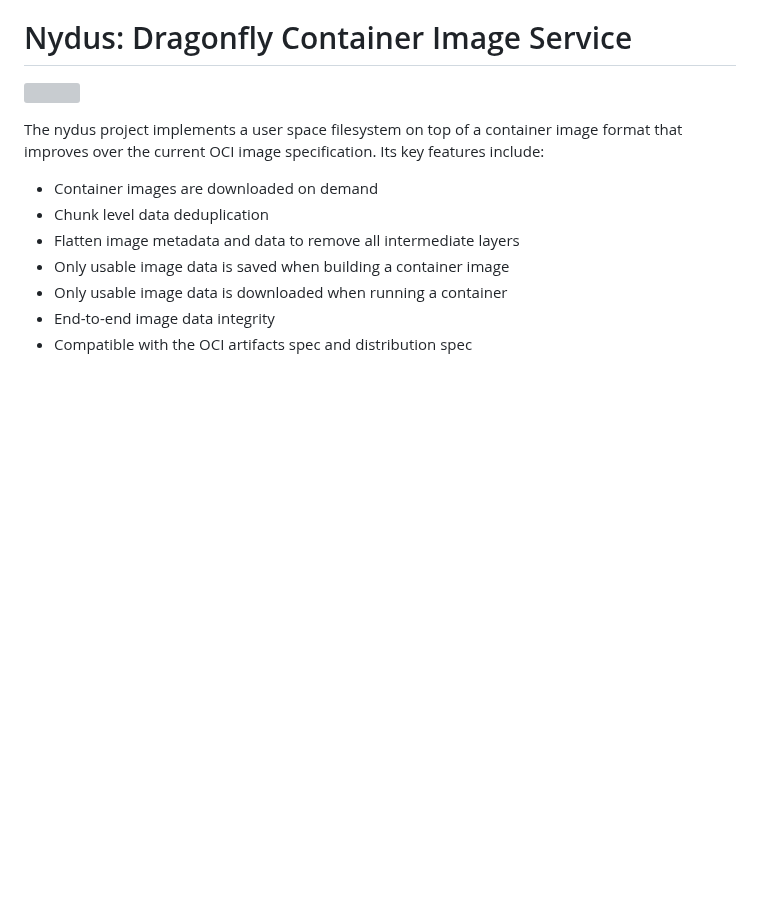
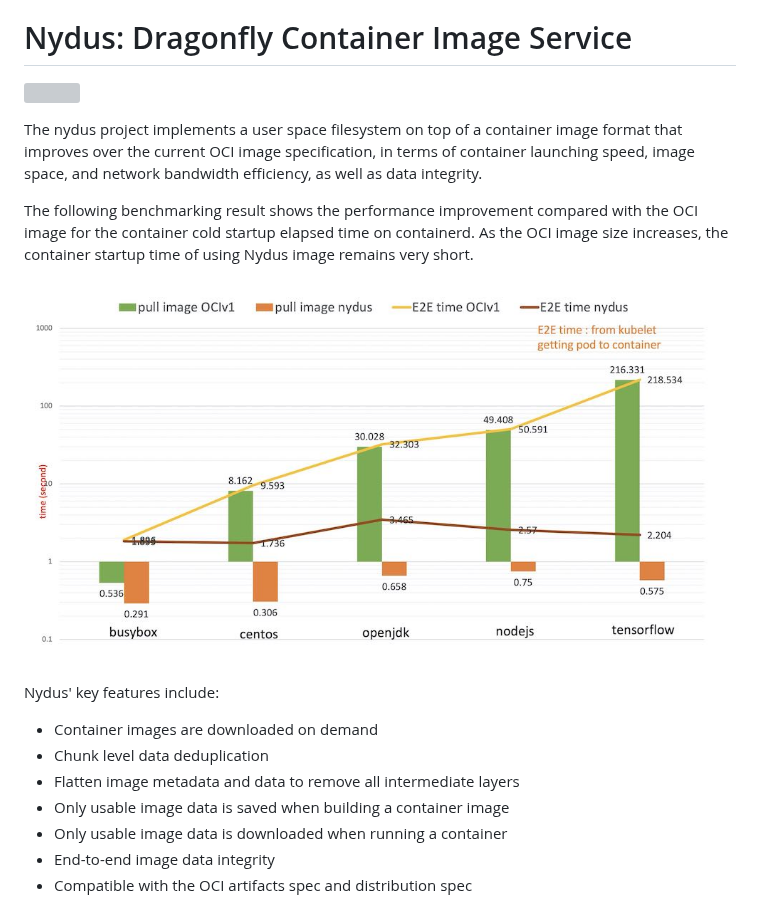
Before and after one commit to dragonflyoss/nydus, a Markdown page: README.md, the part around the change. GitHub-like rendering; pictures changed too: misc/perf.jpg (added); blank space fills up the shorter version; grey boxes are pictures that could not be loaded.

Commit message:
README: add container cold startup graph
Show the performance improvement compared with the OCI image
for the container cold startup elapsed time.

Signed-off-by: Yan Song <imeoer@linux.alibaba.com>

```diff
--- a/README.md
+++ b/README.md
@@ -2,9 +2,13 @@
 
 <p><img src="misc/logo.svg" width="170"></p>
 
-The nydus project implements a user space filesystem on top of
-a container image format that improves over the current OCI image
-specification. Its key features include:
+The nydus project implements a user space filesystem on top of a container image format that improves over the current OCI image specification, in terms of container launching speed, image space, and network bandwidth efficiency, as well as data integrity.
+
+The following benchmarking result shows the performance improvement compared with the OCI image for the container cold startup elapsed time on containerd. As the OCI image size increases, the container startup time of using Nydus image remains very short.
+
+![Container Cold Startup](./misc/perf.jpg)
+
+Nydus' key features include:
 
 * Container images are downloaded on demand
 * Chunk level data deduplication
```
